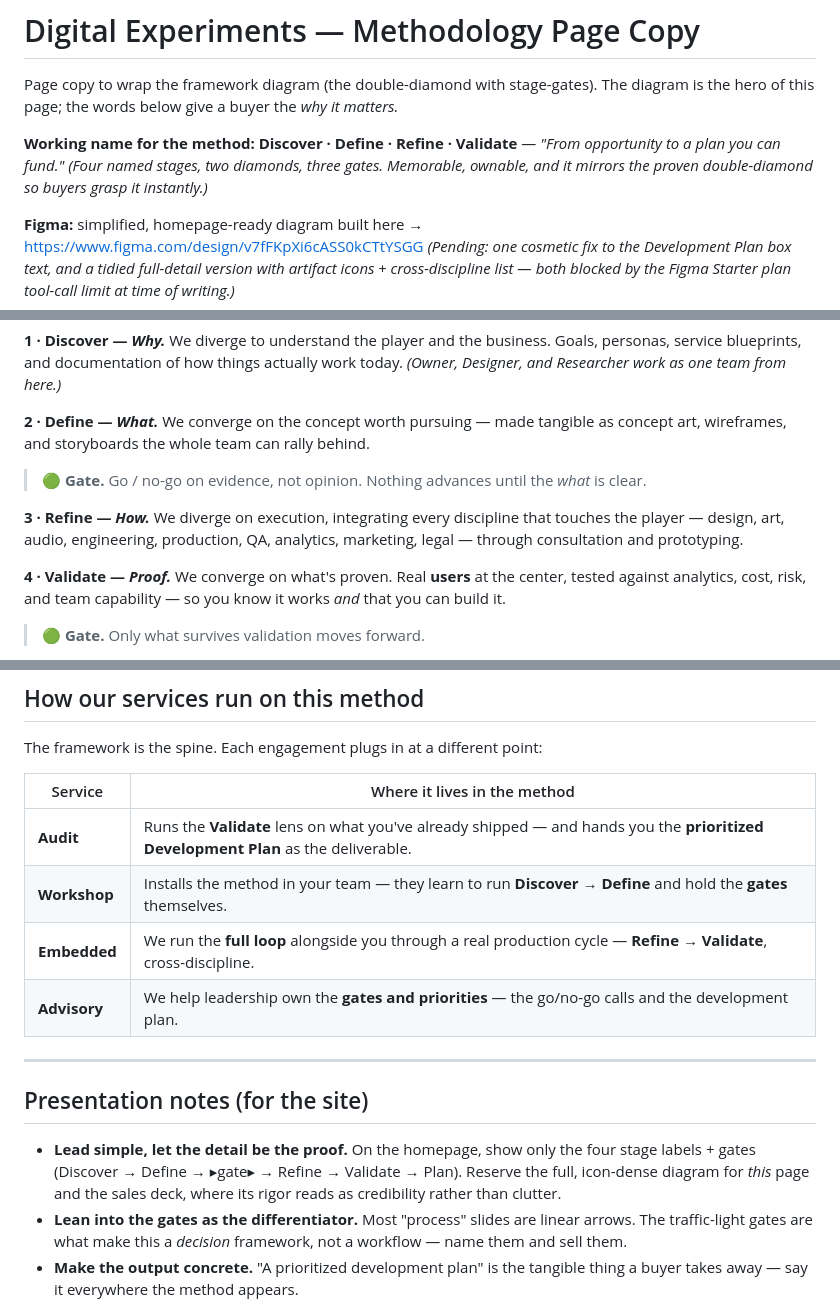
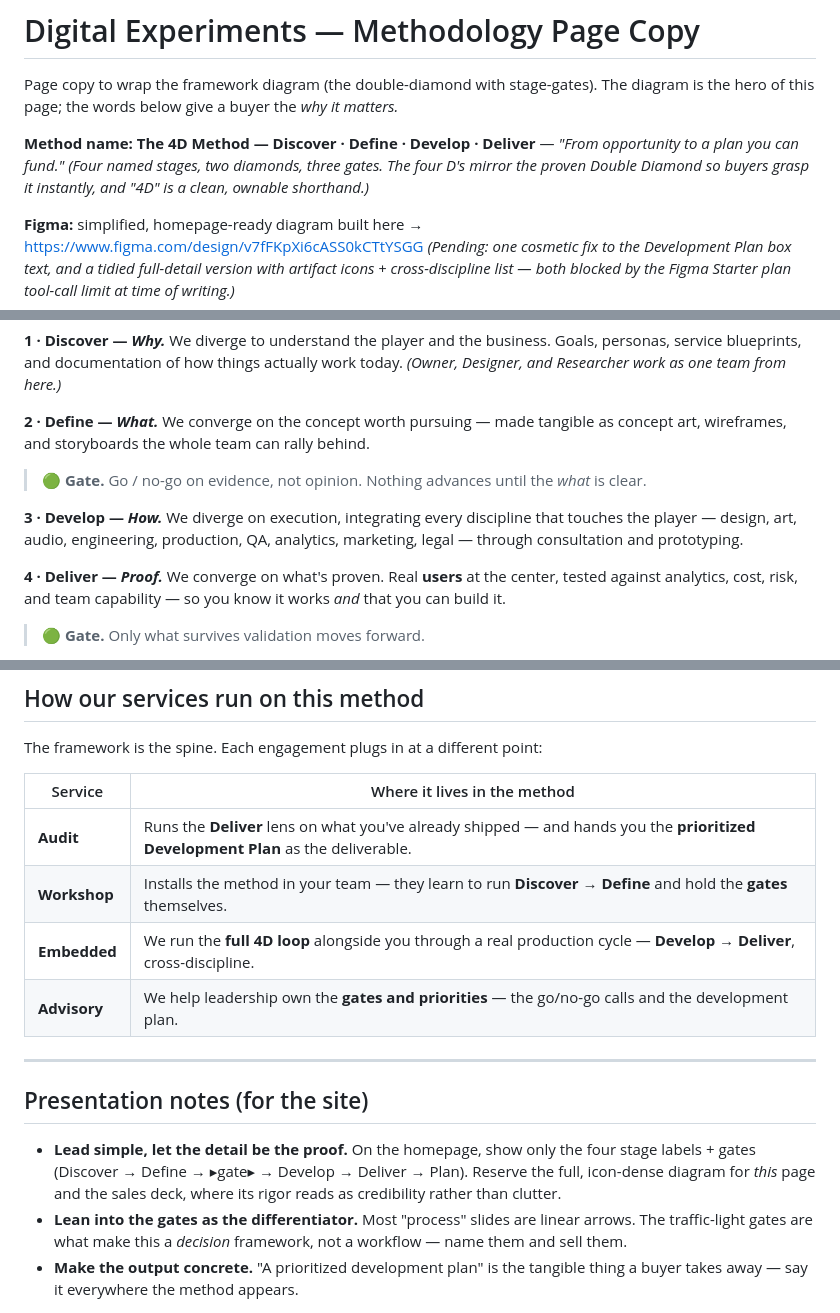
Before and after one commit to IrenaPereira/dxp-web, a Markdown page: METHODOLOGY_PAGE.md, 3 parts joined by grey strips. Drawn GitHub-style.

```diff
--- a/METHODOLOGY_PAGE.md
+++ b/METHODOLOGY_PAGE.md
@@ -2,8 +2,8 @@
 
 Page copy to wrap the framework diagram (the double-diamond with stage-gates). The diagram is the hero of this page; the words below give a buyer the *why it matters.*
 
-**Working name for the method:** **Discover · Define · Refine · Validate** — *"From opportunity to a plan you can fund."*
-*(Four named stages, two diamonds, three gates. Memorable, ownable, and it mirrors the proven double-diamond so buyers grasp it instantly.)*
+**Method name:** **The 4D Method — Discover · Define · Develop · Deliver** — *"From opportunity to a plan you can fund."*
+*(Four named stages, two diamonds, three gates. The four D's mirror the proven Double Diamond so buyers grasp it instantly, and "4D" is a clean, ownable shorthand.)*
 
 **Figma:** simplified, homepage-ready diagram built here → https://www.figma.com/design/v7fFKpXi6cASS0kCTtYSGG
 *(Pending: one cosmetic fix to the Development Plan box text, and a tidied full-detail version with artifact icons + cross-discipline list — both blocked by the Figma Starter plan tool-call limit at time of writing.)*
@@ -30,10 +30,10 @@ We converge on the concept worth pursuing — made tangible as concept art, wire
 
 > **🟢 Gate.** Go / no-go on evidence, not opinion. Nothing advances until the *what* is clear.
 
-**3 · Refine — _How._**
+**3 · Develop — _How._**
 We diverge on execution, integrating every discipline that touches the player — design, art, audio, engineering, production, QA, analytics, marketing, legal — through consultation and prototyping.
 
-**4 · Validate — _Proof._**
+**4 · Deliver — _Proof._**
 We converge on what's proven. Real **users** at the center, tested against analytics, cost, risk, and team capability — so you know it works *and* that you can build it.
 
 > **🟢 Gate.** Only what survives validation moves forward.
@@ -53,14 +53,14 @@ The framework is the spine. Each engagement plugs in at a different point:
 
 | Service | Where it lives in the method |
 |---|---|
-| **Audit** | Runs the **Validate** lens on what you've already shipped — and hands you the **prioritized Development Plan** as the deliverable. |
+| **Audit** | Runs the **Deliver** lens on what you've already shipped — and hands you the **prioritized Development Plan** as the deliverable. |
 | **Workshop** | Installs the method in your team — they learn to run **Discover → Define** and hold the **gates** themselves. |
-| **Embedded** | We run the **full loop** alongside you through a real production cycle — **Refine → Validate**, cross-discipline. |
+| **Embedded** | We run the **full 4D loop** alongside you through a real production cycle — **Develop → Deliver**, cross-discipline. |
 | **Advisory** | We help leadership own the **gates and priorities** — the go/no-go calls and the development plan. |
 
 ---
 
 ## Presentation notes (for the site)
-- **Lead simple, let the detail be the proof.** On the homepage, show only the four stage labels + gates (Discover → Define → ▸gate▸ → Refine → Validate → Plan). Reserve the full, icon-dense diagram for *this* page and the sales deck, where its rigor reads as credibility rather than clutter.
+- **Lead simple, let the detail be the proof.** On the homepage, show only the four stage labels + gates (Discover → Define → ▸gate▸ → Develop → Deliver → Plan). Reserve the full, icon-dense diagram for *this* page and the sales deck, where its rigor reads as credibility rather than clutter.
 - **Lean into the gates as the differentiator.** Most "process" slides are linear arrows. The traffic-light gates are what make this a *decision* framework, not a workflow — name them and sell them.
 - **Make the output concrete.** "A prioritized development plan" is the tangible thing a buyer takes away — say it everywhere the method appears.
```
Also changed, not shown: SERVICE_TIERS_AND_PRICING.md (+38 -4 lines), WEBSITE_COPY_DRAFTS.md (+3 -3 lines).
